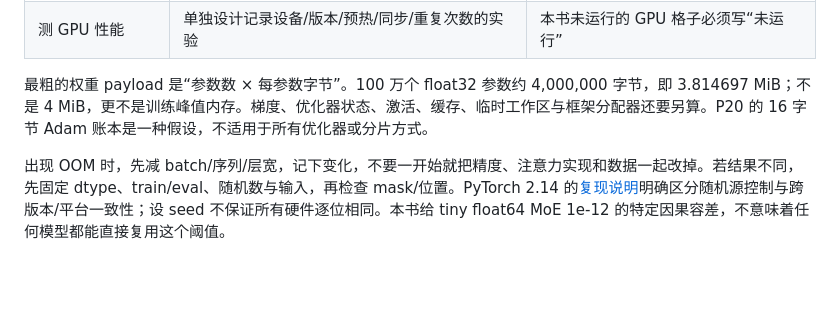
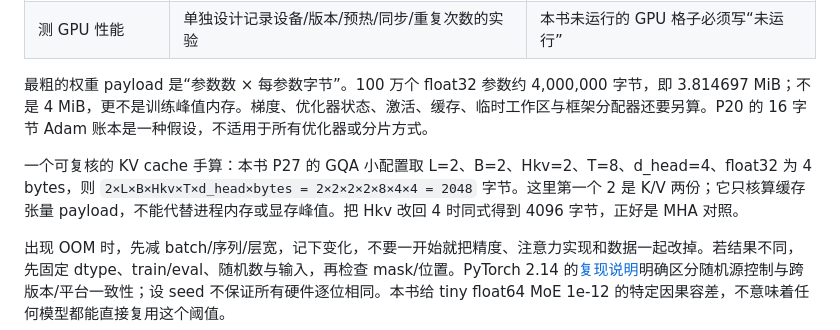
Before and after one commit to cluster1900/zero2llm, a Markdown page: chapters/10_appendix.md, the part around the change. GitHub-like rendering; blank space fills up the shorter version.

Commit message:
docs: add reproducible KV cache hand calculation

```diff
--- a/chapters/10_appendix.md
+++ b/chapters/10_appendix.md
@@ -120,6 +120,8 @@ Q 的第 0、1 头共享 KV 第 0 头；Q 第 2、3 头共享 KV 第 1 头。对
 
 最粗的权重 payload 是“参数数 × 每参数字节”。100 万个 float32 参数约 4,000,000 字节，即 3.814697 MiB；不是 4 MiB，更不是训练峰值内存。梯度、优化器状态、激活、缓存、临时工作区与框架分配器还要另算。P20 的 16 字节 Adam 账本是一种假设，不适用于所有优化器或分片方式。
 
+一个可复核的 KV cache 手算：本书 P27 的 GQA 小配置取 L=2、B=2、Hkv=2、T=8、d_head=4、float32 为 4 bytes，则 `2×L×B×Hkv×T×d_head×bytes = 2×2×2×2×8×4×4 = 2048` 字节。这里第一个 2 是 K/V 两份；它只核算缓存张量 payload，不能代替进程内存或显存峰值。把 Hkv 改回 4 时同式得到 4096 字节，正好是 MHA 对照。
+
 出现 OOM 时，先减 batch/序列/层宽，记下变化，不要一开始就把精度、注意力实现和数据一起改掉。若结果不同，先固定 dtype、train/eval、随机数与输入，再检查 mask/位置。PyTorch 2.14 的[复现说明][repro]明确区分随机源控制与跨版本/平台一致性；设 seed 不保证所有硬件逐位相同。本书给 tiny float64 MoE 1e-12 的特定因果容差，不意味着任何模型都能直接复用这个阈值。
 
 **不要为了跑通教程关闭浏览器 sandbox 或忽略证书警告。** 正常构建受限时，说明实际错误、使用有源码匹配检查的备用制品路线，并请有条件的环境补验；“未验证”比伪造 PASS 更有用。
```
